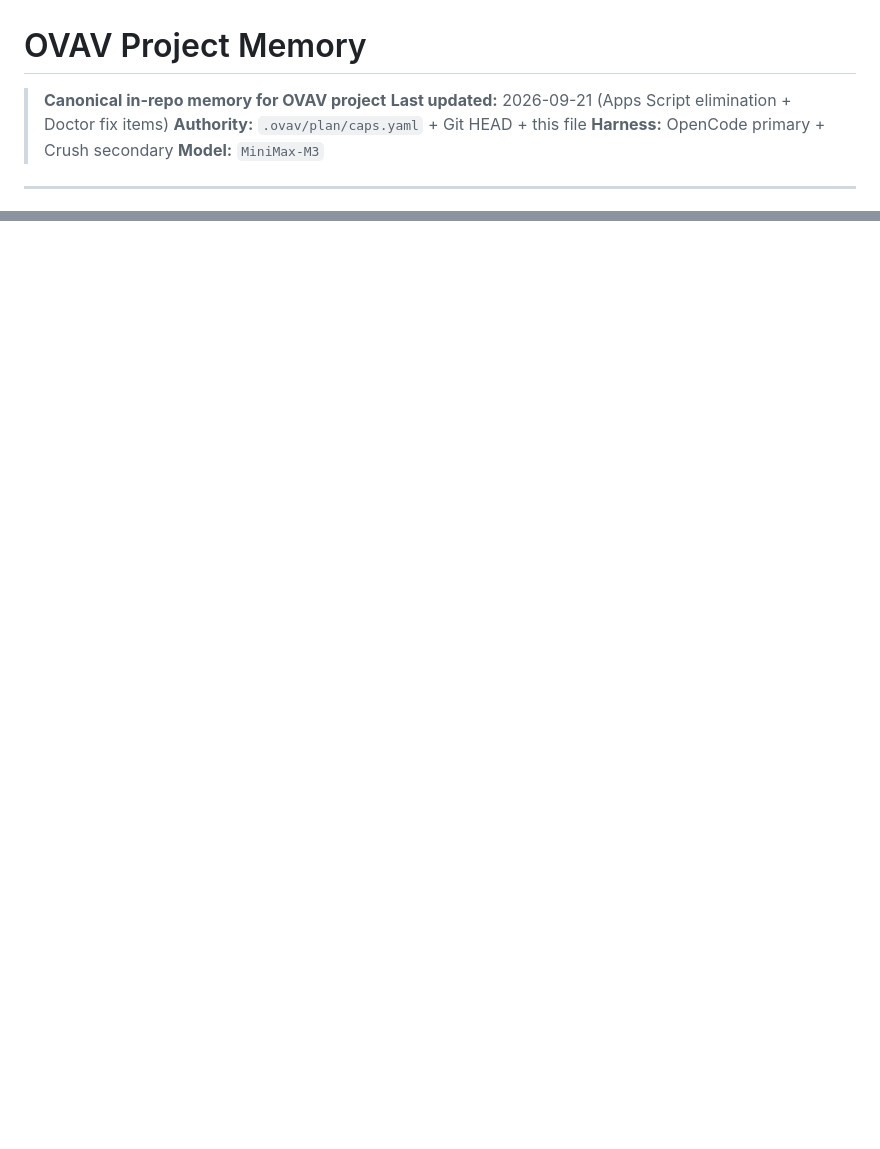
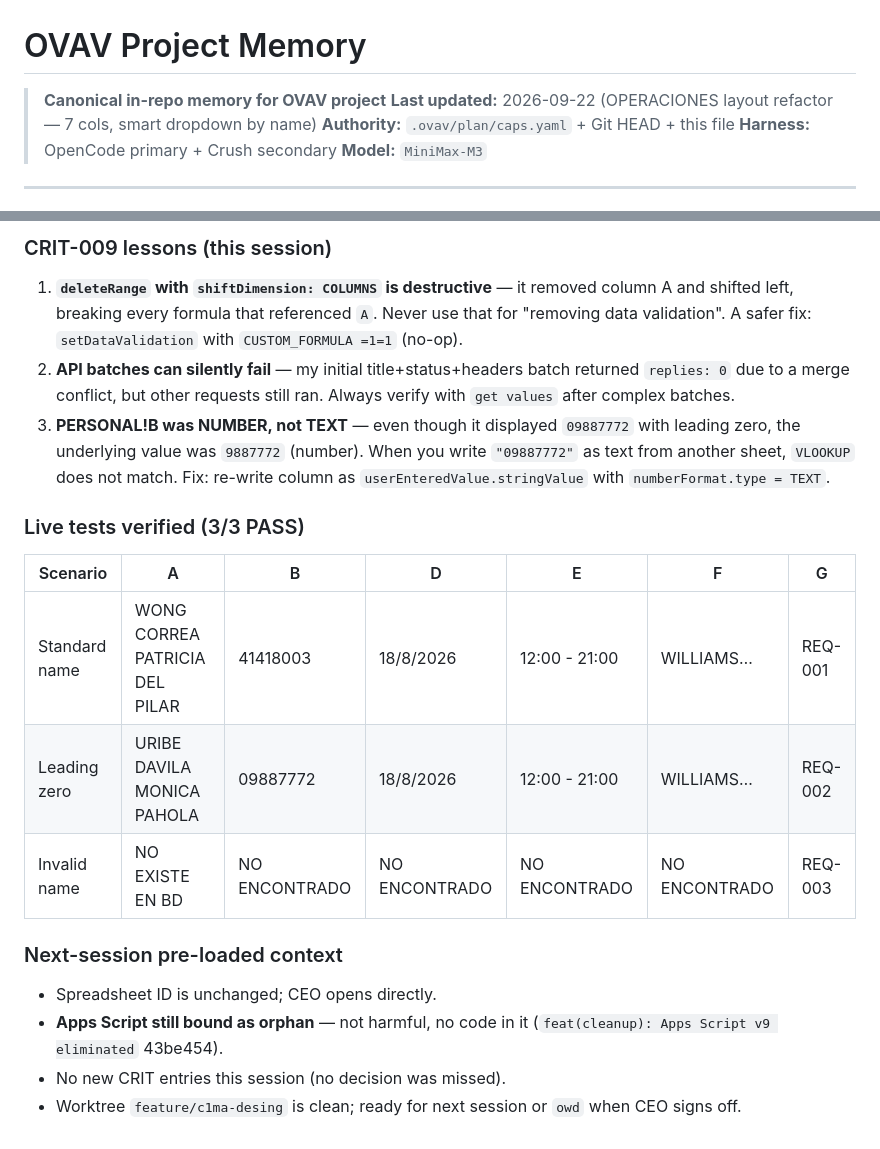
Before and after one commit to Alexander-Salvador/cima-generador, a Markdown page: docs/handoff/MEMORY.md, 2 parts joined by grey strips. Rendered like a GitHub page; blank space fills up the shorter version.

```diff
--- a/docs/handoff/MEMORY.md
+++ b/docs/handoff/MEMORY.md
@@ -1,7 +1,7 @@
 # OVAV Project Memory
 
 > **Canonical in-repo memory for OVAV project**
-> **Last updated:** 2026-09-21 (Apps Script elimination + Doctor fix items)
+> **Last updated:** 2026-09-22 (OPERACIONES layout refactor — 7 cols, smart dropdown by name)
 > **Authority:** `.ovav/plan/caps.yaml` + Git HEAD + this file
 > **Harness:** OpenCode primary + Crush secondary
 > **Model:** `MiniMax-M3`
@@ -372,0 +411,20 @@ tail -20 .ovav/registry/audit/sheets/*.jsonl
+### CRIT-009 lessons (this session)
+
+1. **`deleteRange` with `shiftDimension: COLUMNS` is destructive** — it removed column A and shifted left, breaking every formula that referenced `A`. Never use that for "removing data validation". A safer fix: `setDataValidation` with `CUSTOM_FORMULA =1=1` (no-op).
+2. **API batches can silently fail** — my initial title+status+headers batch returned `replies: 0` due to a merge conflict, but other requests still ran. Always verify with `get values` after complex batches.
+3. **PERSONAL!B was NUMBER, not TEXT** — even though it displayed `09887772` with leading zero, the underlying value was `9887772` (number). When you write `"09887772"` as text from another sheet, `VLOOKUP` does not match. Fix: re-write column as `userEnteredValue.stringValue` with `numberFormat.type = TEXT`.
+
+### Live tests verified (3/3 PASS)
+
+| Scenario | A | B | D | E | F | G |
+|---|---|---|---|---|---|---|
+| Standard name | WONG CORREA PATRICIA DEL PILAR | 41418003 | 18/8/2026 | 12:00 - 21:00 | WILLIAMS… | REQ-001 |
+| Leading zero | URIBE DAVILA MONICA PAHOLA | 09887772 | 18/8/2026 | 12:00 - 21:00 | WILLIAMS… | REQ-002 |
+| Invalid name | NO EXISTE EN BD | NO ENCONTRADO | NO ENCONTRADO | NO ENCONTRADO | NO ENCONTRADO | REQ-003 |
+
+### Next-session pre-loaded context
+
+- Spreadsheet ID is unchanged; CEO opens directly.
+- **Apps Script still bound as orphan** — not harmful, no code in it (`feat(cleanup): Apps Script v9 eliminated` 43be454).
+- No new CRIT entries this session (no decision was missed).
+- Worktree `feature/c1ma-desing` is clean; ready for next session or `owd` when CEO signs off.
```
Also changed, not shown: other parts of docs/handoff/MEMORY.md (+38 -0 lines).
